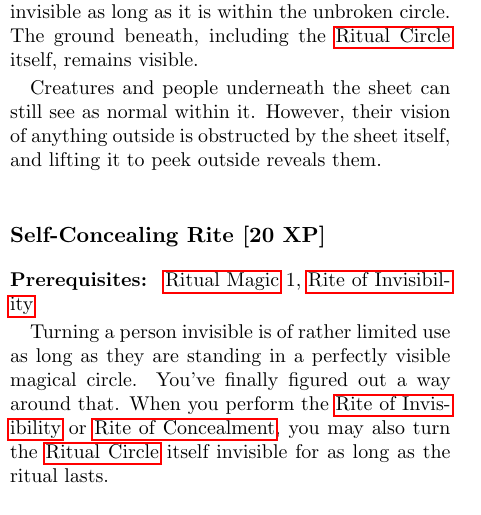
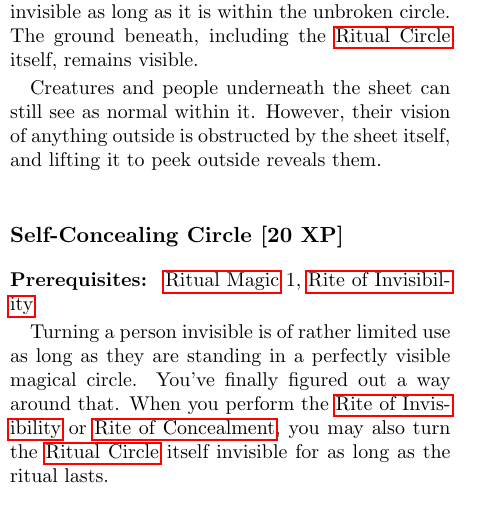
Before and after one commit to pyrrhicPachyderm/coven-rpg, a LaTeX thesis (core/core.tex, which reads core/ritual-magic.tex): part of one column of page 64 of 107, cut so that both start at the same text. Compiled offline with pdfLaTeX.

Commit message:
Rename the feat for making hiding rites conceal their own circles again.

```diff
--- a/core/ritual-magic.tex
+++ b/core/ritual-magic.tex
@@ -275,7 +275,7 @@
 	However, their vision of anything outside is obstructed by the sheet itself, and lifting it to peek outside reveals them.
 }
 
-\feat{Self-Concealing Rite}{ritual-hide-circle}{20}{
+\feat{Self-Concealing Circle}{ritual-hide-circle}{20}{
 	\skillref[1]{ritual-magic},
 	\featref{ritual-hide}
 }{
```
